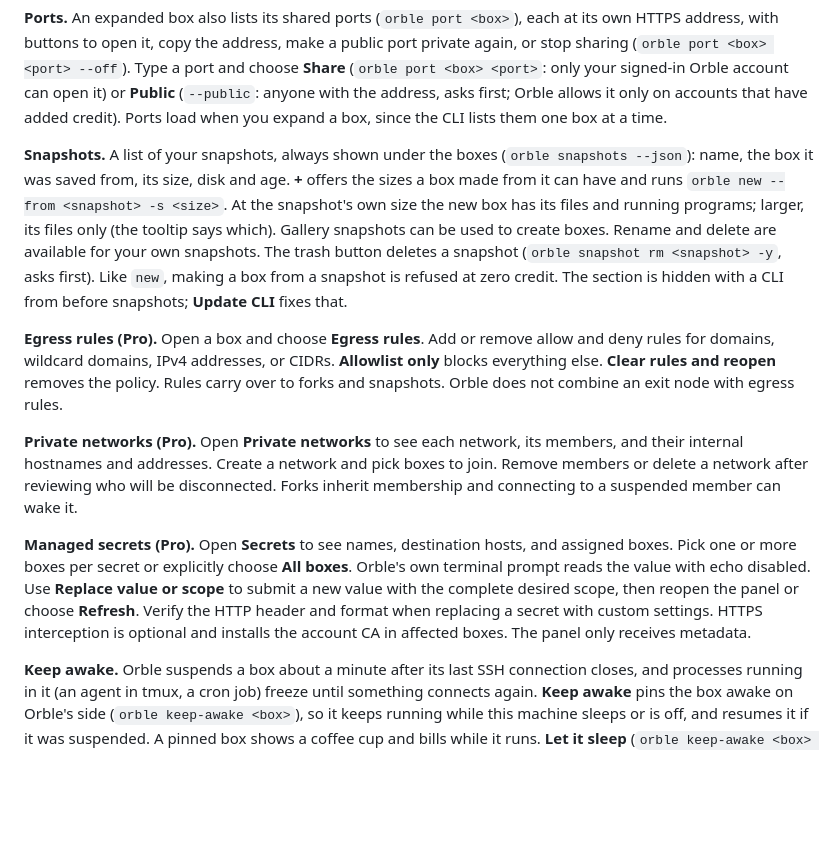
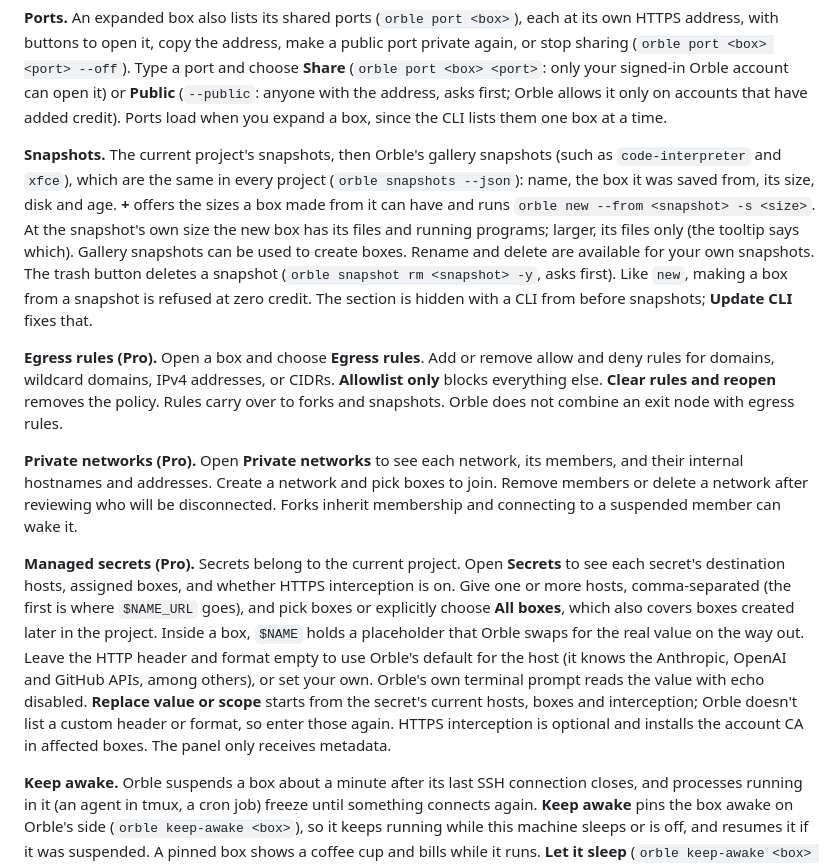
Before and after one commit to thelaggingway/Orble-Helper, a Markdown page: README.md, the part around one of its changes. Rendered like a GitHub page; blank space fills up the shorter version.

```diff
--- a/README.md
+++ b/README.md
@@ -40,13 +44,13 @@ Click a box for its hostname, when it was last active, whether its desktop is on
 
 **Ports.** An expanded box also lists its shared ports (`orble port <box>`), each at its own HTTPS address, with buttons to open it, copy the address, make a public port private again, or stop sharing (`orble port <box> <port> --off`). Type a port and choose **Share** (`orble port <box> <port>`: only your signed-in Orble account can open it) or **Public** (`--public`: anyone with the address, asks first; Orble allows it only on accounts that have added credit). Ports load when you expand a box, since the CLI lists them one box at a time.
 
-**Snapshots.** A list of your snapshots, always shown under the boxes (`orble snapshots --json`): name, the box it was saved from, its size, disk and age. **+** offers the sizes a box made from it can have and runs `orble new --from <snapshot> -s <size>`. At the snapshot's own size the new box has its files and running programs; larger, its files only (the tooltip says which). Gallery snapshots can be used to create boxes. Rename and delete are available for your own snapshots. The trash button deletes a snapshot (`orble snapshot rm <snapshot> -y`, asks first). Like `new`, making a box from a snapshot is refused at zero credit. The section is hidden with a CLI from before snapshots; **Update CLI** fixes that.
+**Snapshots.** The current project's snapshots, then Orble's gallery snapshots (such as `code-interpreter` and `xfce`), which are the same in every project (`orble snapshots --json`): name, the box it was saved from, its size, disk and age. **+** offers the sizes a box made from it can have and runs `orble new --from <snapshot> -s <size>`. At the snapshot's own size the new box has its files and running programs; larger, its files only (the tooltip says which). Gallery snapshots can be used to create boxes. Rename and delete are available for your own snapshots. The trash button deletes a snapshot (`orble snapshot rm <snapshot> -y`, asks first). Like `new`, making a box from a snapshot is refused at zero credit. The section is hidden with a CLI from before snapshots; **Update CLI** fixes that.
 
 **Egress rules (Pro).** Open a box and choose **Egress rules**. Add or remove allow and deny rules for domains, wildcard domains, IPv4 addresses, or CIDRs. **Allowlist only** blocks everything else. **Clear rules and reopen** removes the policy. Rules carry over to forks and snapshots. Orble does not combine an exit node with egress rules.
 
 **Private networks (Pro).** Open **Private networks** to see each network, its members, and their internal hostnames and addresses. Create a network and pick boxes to join. Remove members or delete a network after reviewing who will be disconnected. Forks inherit membership and connecting to a suspended member can wake it.
 
-**Managed secrets (Pro).** Open **Secrets** to see names, destination hosts, and assigned boxes. Pick one or more boxes per secret or explicitly choose **All boxes**. Orble's own terminal prompt reads the value with echo disabled. Use **Replace value or scope** to submit a new value with the complete desired scope, then reopen the panel or choose **Refresh**. Verify the HTTP header and format when replacing a secret with custom settings. HTTPS interception is optional and installs the account CA in affected boxes. The panel only receives metadata.
+**Managed secrets (Pro).** Secrets belong to the current project. Open **Secrets** to see each secret's destination hosts, assigned boxes, and whether HTTPS interception is on. Give one or more hosts, comma-separated (the first is where `$NAME_URL` goes), and pick boxes or explicitly choose **All boxes**, which also covers boxes created later in the project. Inside a box, `$NAME` holds a placeholder that Orble swaps for the real value on the way out. Leave the HTTP header and format empty to use Orble's default for the host (it knows the Anthropic, OpenAI and GitHub APIs, among others), or set your own. Orble's own terminal prompt reads the value with echo disabled. **Replace value or scope** starts from the secret's current hosts, boxes and interception; Orble doesn't list a custom header or format, so enter those again. HTTPS interception is optional and installs the account CA in affected boxes. The panel only receives metadata.
 
 **Keep awake.** Orble suspends a box about a minute after its last SSH connection closes, and processes running in it (an agent in tmux, a cron job) freeze until something connects again. **Keep awake** pins the box awake on Orble's side (`orble keep-awake <box>`), so it keeps running while this machine sleeps or is off, and resumes it if it was suspended. A pinned box shows a coffee cup and bills while it runs. **Let it sleep** (`orble keep-awake <box> off`) lets it suspend when idle again. Suspending a pinned box from the panel still suspends it, and the pin stays. The button needs an Orble CLI from 2026-11-19 or later; **Update CLI** gets one.
 
```
Also changed, not shown: other parts of README.md (+8 -3 lines), AGENTS.md (+10 -2 lines), preview.png, 6 other files.
